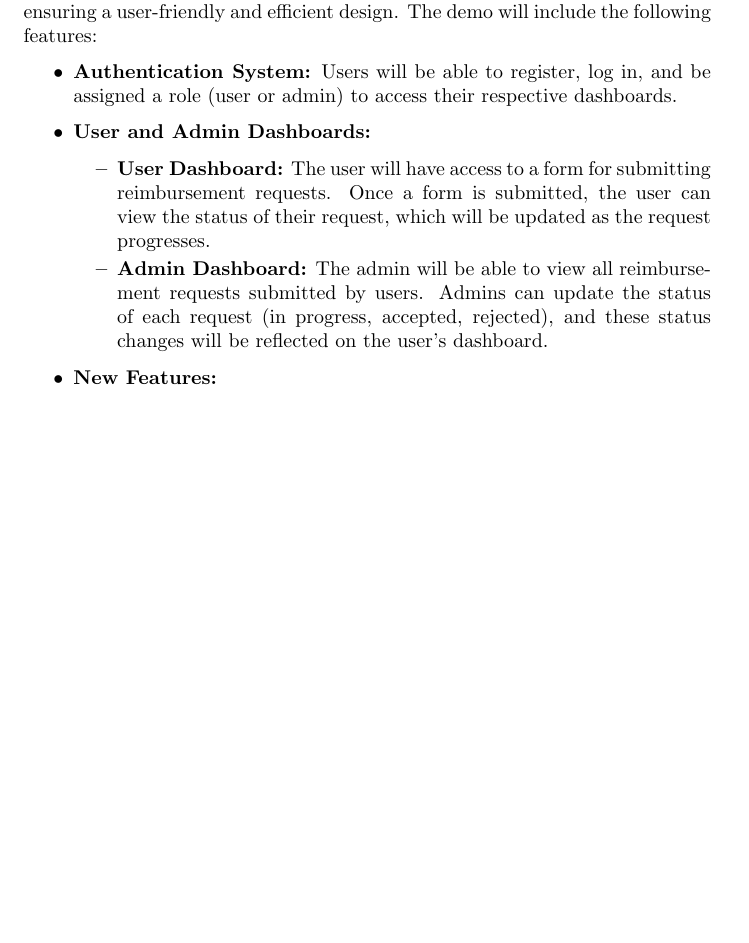
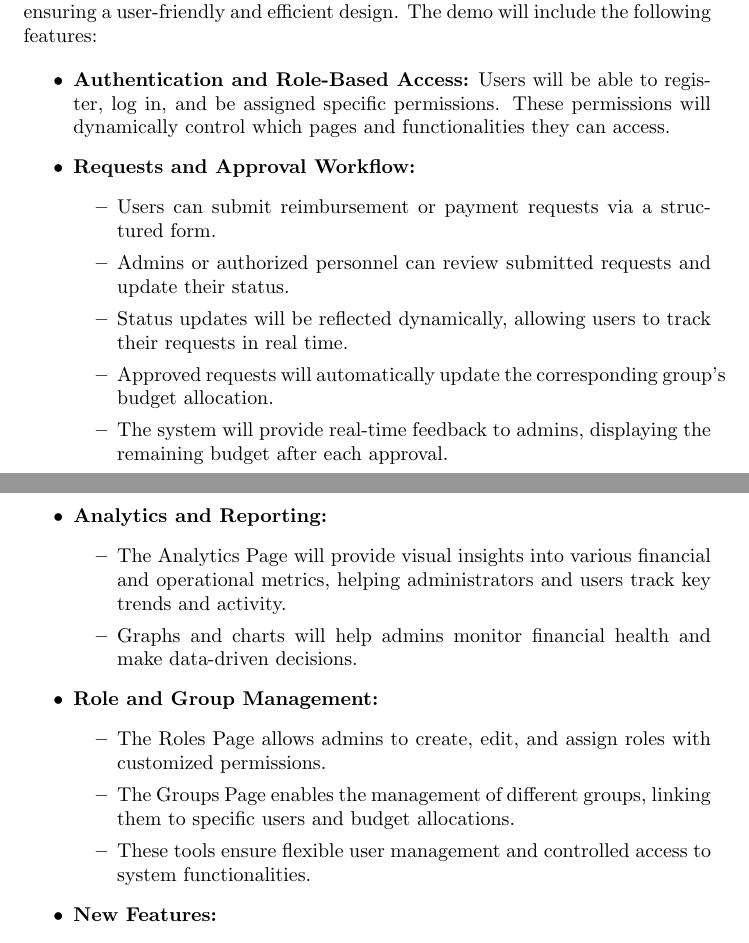
Before and after one commit to Housam2020/MES-ERP, a LaTeX document (docs/projMngmnt/Rev0_Team_Contrib.tex): part of page 1 of 4 before the commit and two parts of pages 1 and 2 of 5 after it, the two joined at a grey line, cut so that both start at the same text, the shorter picture padded with empty space. Compiled offline with pdfLaTeX.

Commit message:
updated rev0 doc

```diff
--- a/docs/projMngmnt/Rev0_Team_Contrib.tex
+++ b/docs/projMngmnt/Rev0_Team_Contrib.tex
@@ -27,13 +27,30 @@ Demo.  The time period of interest is the time between the POC demo and the Rev
 For our upcoming Proof of Concept (POC) demo, we will showcase the core functionalities of the website, building on the features demonstrated previously. The goal is to highlight both the established and newly added functionalities, ensuring a user-friendly and efficient design. The demo will include the following features:
 
 \begin{itemize}
-    \item \textbf{Authentication System:} Users will be able to register, log in, and be assigned a role (user or admin) to access their respective dashboards.
+    \item \textbf{Authentication and Role-Based Access:} Users will be able to register, log in, and be assigned specific permissions. These permissions will dynamically control which pages and functionalities they can access.
 
-    \item \textbf{User and Admin Dashboards:}
+    \item \textbf{Requests and Approval Workflow:}
     \begin{itemize}
-        \item \textbf{User Dashboard:} The user will have access to a form for submitting reimbursement requests. Once a form is submitted, the user can view the status of their request, which will be updated as the request progresses.
-        \item \textbf{Admin Dashboard:} The admin will be able to view all reimbursement requests submitted by users. Admins can update the status of each request (in progress, accepted, rejected), and these status changes will be reflected on the user's dashboard.
+        \item Users can submit reimbursement or payment requests via a structured form.
+        \item Admins or authorized personnel can review submitted requests and update their status.
+        \item Status updates will be reflected dynamically, allowing users to track their requests in real time.
+        \item Approved requests will automatically update the corresponding group's budget allocation.
+        \item The system will provide real-time feedback to admins, displaying the remaining budget after each approval.
     \end{itemize}
+
+    \item \textbf{Analytics and Reporting:}
+    \begin{itemize}
+        \item The Analytics Page will provide visual insights into various financial and operational metrics, helping administrators and users track key trends and activity.
+        \item Graphs and charts will help admins monitor financial health and make data-driven decisions.
+    \end{itemize}
+
+    \item \textbf{Role and Group Management:}
+    \begin{itemize}
+        \item The Roles Page allows admins to create, edit, and assign roles with customized permissions.
+        \item The Groups Page enables the management of different groups, linking them to specific users and budget allocations.
+        \item These tools ensure flexible user management and controlled access to system functionalities.
+    \end{itemize}
+
 
     \item \textbf{New Features:}
     \begin{itemize}
```
Also changed, not shown: docs/projMngmnt/Rev0_Team_Contrib.pdf.
